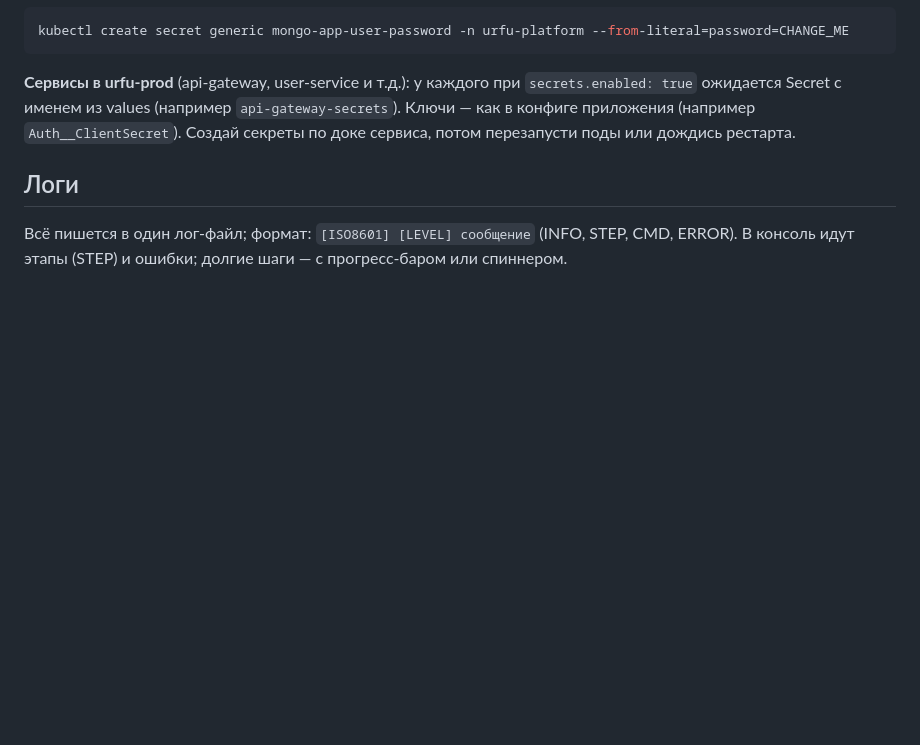
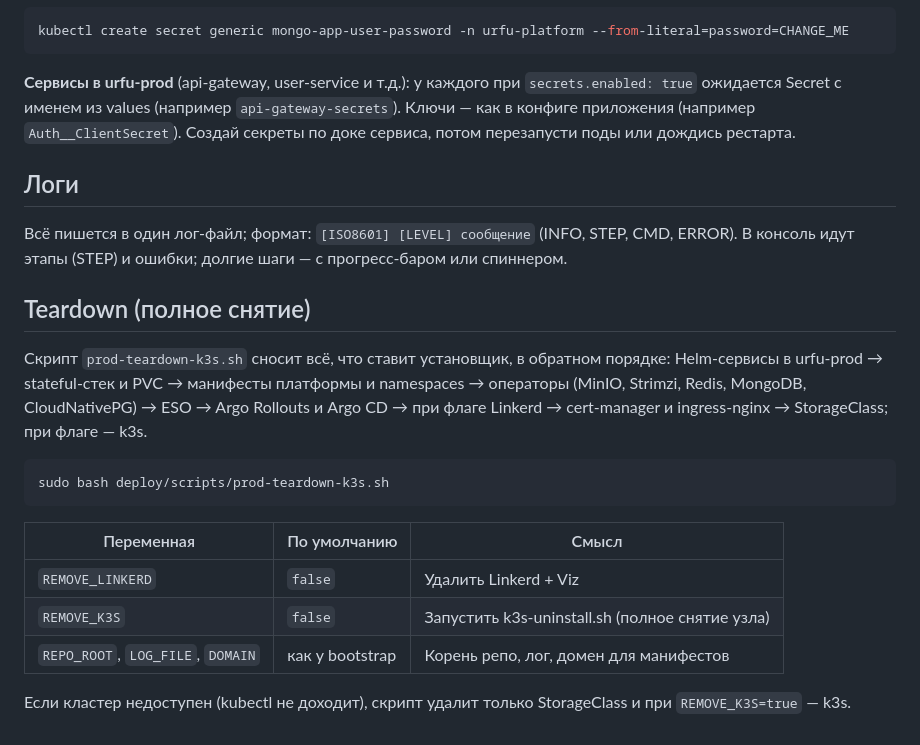
Before and after one commit to ConquestSucks/urfu-link, a Markdown page: deploy/scripts/README.md, the part around the change. Rendered like a GitHub page; blank space fills up the shorter version.

Commit message:
docs(deploy): add teardown section to scripts README
- Document prod-teardown-k3s.sh usage and REMOVE_LINKERD, REMOVE_K3S

````diff
--- a/deploy/scripts/README.md
+++ b/deploy/scripts/README.md
@@ -54,3 +54,19 @@ kubectl create secret generic mongo-app-user-password -n urfu-platform --from-li
 ## Логи
 
 Всё пишется в один лог-файл; формат: `[ISO8601] [LEVEL] сообщение` (INFO, STEP, CMD, ERROR). В консоль идут этапы (STEP) и ошибки; долгие шаги — с прогресс-баром или спиннером.
+
+## Teardown (полное снятие)
+
+Скрипт `prod-teardown-k3s.sh` сносит всё, что ставит установщик, в обратном порядке: Helm-сервисы в urfu-prod → stateful-стек и PVC → манифесты платформы и namespaces → операторы (MinIO, Strimzi, Redis, MongoDB, CloudNativePG) → ESO → Argo Rollouts и Argo CD → при флаге Linkerd → cert-manager и ingress-nginx → StorageClass; при флаге — k3s.
+
+```bash
+sudo bash deploy/scripts/prod-teardown-k3s.sh
+```
+
+| Переменная | По умолчанию | Смысл |
+|------------|--------------|--------|
+| `REMOVE_LINKERD` | `false` | Удалить Linkerd + Viz |
+| `REMOVE_K3S` | `false` | Запустить k3s-uninstall.sh (полное снятие узла) |
+| `REPO_ROOT`, `LOG_FILE`, `DOMAIN` | как у bootstrap | Корень репо, лог, домен для манифестов |
+
+Если кластер недоступен (kubectl не доходит), скрипт удалит только StorageClass и при `REMOVE_K3S=true` — k3s.
````
